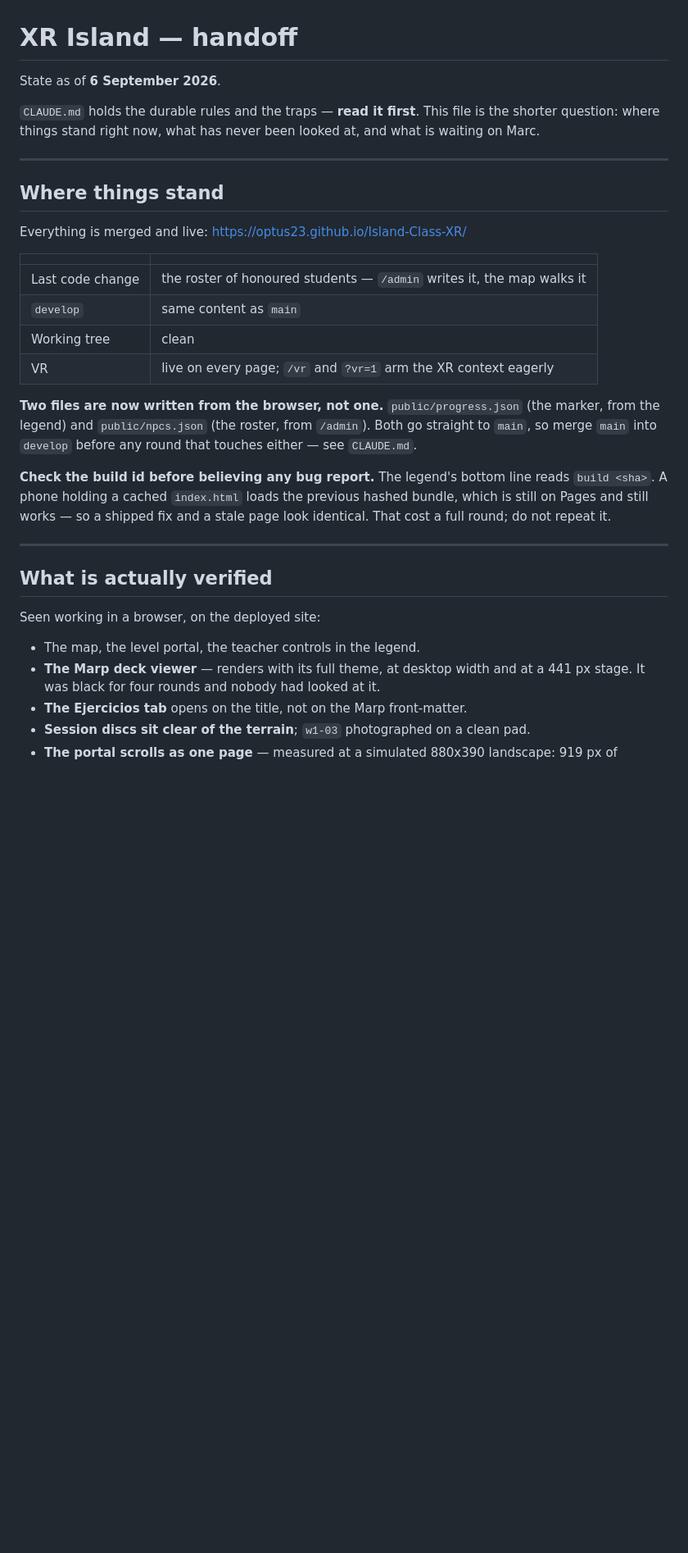
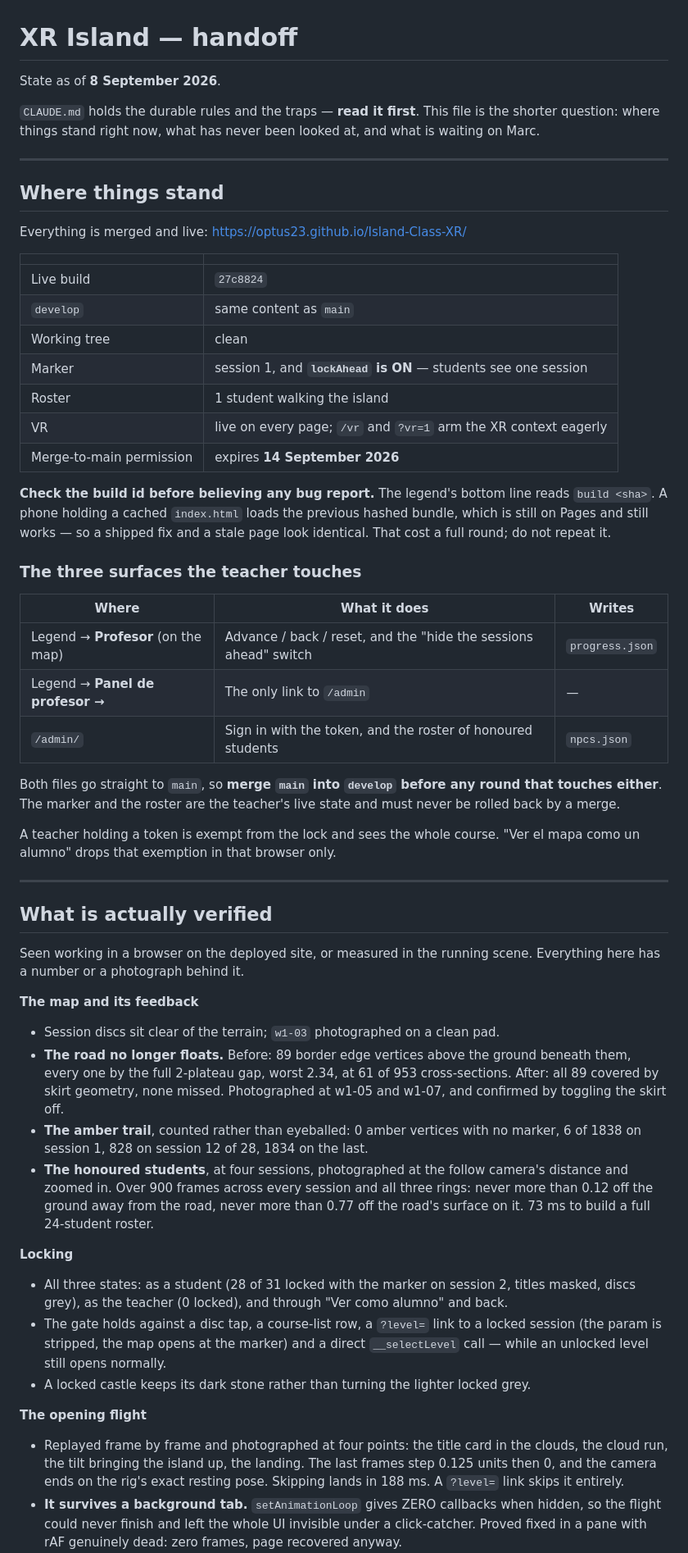
Before and after one commit to optus23/Island-Class-XR, a Markdown page: handoff.md, the part around one of its changes. Shown at 82% size. Drawn GitHub-style; blank space fills up the shorter version.

```diff
--- a/handoff.md
+++ b/handoff.md
@@ -1,6 +1,6 @@
 # XR Island — handoff
 
-State as of **6 September 2026**.
+State as of **8 September 2026**.
 
 `CLAUDE.md` holds the durable rules and the traps — **read it first**. This file
 is the shorter question: where things stand right now, what has never been
@@ -14,30 +14,74 @@ Everything is merged and live: <https://optus23.github.io/Island-Class-XR/>
 
 | | |
 | --- | --- |
-| Last code change | the roster of honoured students — `/admin` writes it, the map walks it |
+| Live build | `27c8824` |
 | `develop` | same content as `main` |
 | Working tree | clean |
+| Marker | session 1, and **`lockAhead` is ON** — students see one session |
+| Roster | 1 student walking the island |
 | VR | live on every page; `/vr` and `?vr=1` arm the XR context eagerly |
-
-**Two files are now written from the browser, not one.** `public/progress.json`
-(the marker, from the legend) and `public/npcs.json` (the roster, from `/admin`).
-Both go straight to `main`, so merge `main` into `develop` before any round that
-touches either — see `CLAUDE.md`.
+| Merge-to-main permission | expires **14 September 2026** |
 
 **Check the build id before believing any bug report.** The legend's bottom line
 reads `build <sha>`. A phone holding a cached `index.html` loads the previous
 hashed bundle, which is still on Pages and still works — so a shipped fix and a
 stale page look identical. That cost a full round; do not repeat it.
 
+### The three surfaces the teacher touches
+
+| Where | What it does | Writes |
+| --- | --- | --- |
+| Legend → **Profesor** (on the map) | Advance / back / reset, and the "hide the sessions ahead" switch | `progress.json` |
+| Legend → **Panel de profesor →** | The only link to `/admin` | — |
+| `/admin/` | Sign in with the token, and the roster of honoured students | `npcs.json` |
+
+Both files go straight to `main`, so **merge `main` into `develop` before any
+round that touches either**. The marker and the roster are the teacher's live
+state and must never be rolled back by a merge.
+
+A teacher holding a token is exempt from the lock and sees the whole course.
+"Ver el mapa como un alumno" drops that exemption in that browser only.
+
 ---
 
 ## What is actually verified
 
-Seen working in a browser, on the deployed site:
+Seen working in a browser on the deployed site, or measured in the running scene.
+Everything here has a number or a photograph behind it.
 
-- The map, the level portal, the teacher controls in the legend.
-- **The Marp deck viewer** — renders with its full theme, at desktop width and
-  at a 441 px stage. It was black for four rounds and nobody had looked at it.
-- **The Ejercicios tab** opens on the title, not on the Marp front-matter.
-- **Session discs sit clear of the terrain**; `w1-03` photographed on a clean pad.
-- **The portal scrolls as one page** — measured at a simulated 880x390 landscape:
+**The map and its feedback**
+
+- Session discs sit clear of the terrain; `w1-03` photographed on a clean pad.
+- **The road no longer floats.** Before: 89 border edge vertices above the ground
+  beneath them, every one by the full 2-plateau gap, worst 2.34, at 61 of 953
+  cross-sections. After: all 89 covered by skirt geometry, none missed.
+  Photographed at w1-05 and w1-07, and confirmed by toggling the skirt off.
+- **The amber trail**, counted rather than eyeballed: 0 amber vertices with no
+  marker, 6 of 1838 on session 1, 828 on session 12 of 28, 1834 on the last.
+- **The honoured students**, at four sessions, photographed at the follow
+  camera's distance and zoomed in. Over 900 frames across every session and all
+  three rings: never more than 0.12 off the ground away from the road, never more
+  than 0.77 off the road's surface on it. 73 ms to build a full 24-student roster.
+
+**Locking**
+
+- All three states: as a student (28 of 31 locked with the marker on session 2,
+  titles masked, discs grey), as the teacher (0 locked), and through "Ver como
+  alumno" and back.
+- The gate holds against a disc tap, a course-list row, a `?level=` link to a
+  locked session (the param is stripped, the map opens at the marker) and a
+  direct `__selectLevel` call — while an unlocked level still opens normally.
+- A locked castle keeps its dark stone rather than turning the lighter locked
+  grey.
+
+**The opening flight**
+
+- Replayed frame by frame and photographed at four points: the title card in the
+  clouds, the cloud run, the tilt bringing the island up, the landing. The last
+  frames step 0.125 units then 0, and the camera ends on the rig's exact resting
+  pose. Skipping lands in 188 ms. A `?level=` link skips it entirely.
+- **It survives a background tab.** `setAnimationLoop` gives ZERO callbacks when
+  hidden, so the flight could never finish and left the whole UI invisible under
+  a click-catcher. Proved fixed in a pane with rAF genuinely dead: zero frames,
+  page recovered anyway.
+
```
Also changed, not shown: other parts of handoff.md (+75 -74 lines), CLAUDE.md (+32 -9 lines).
